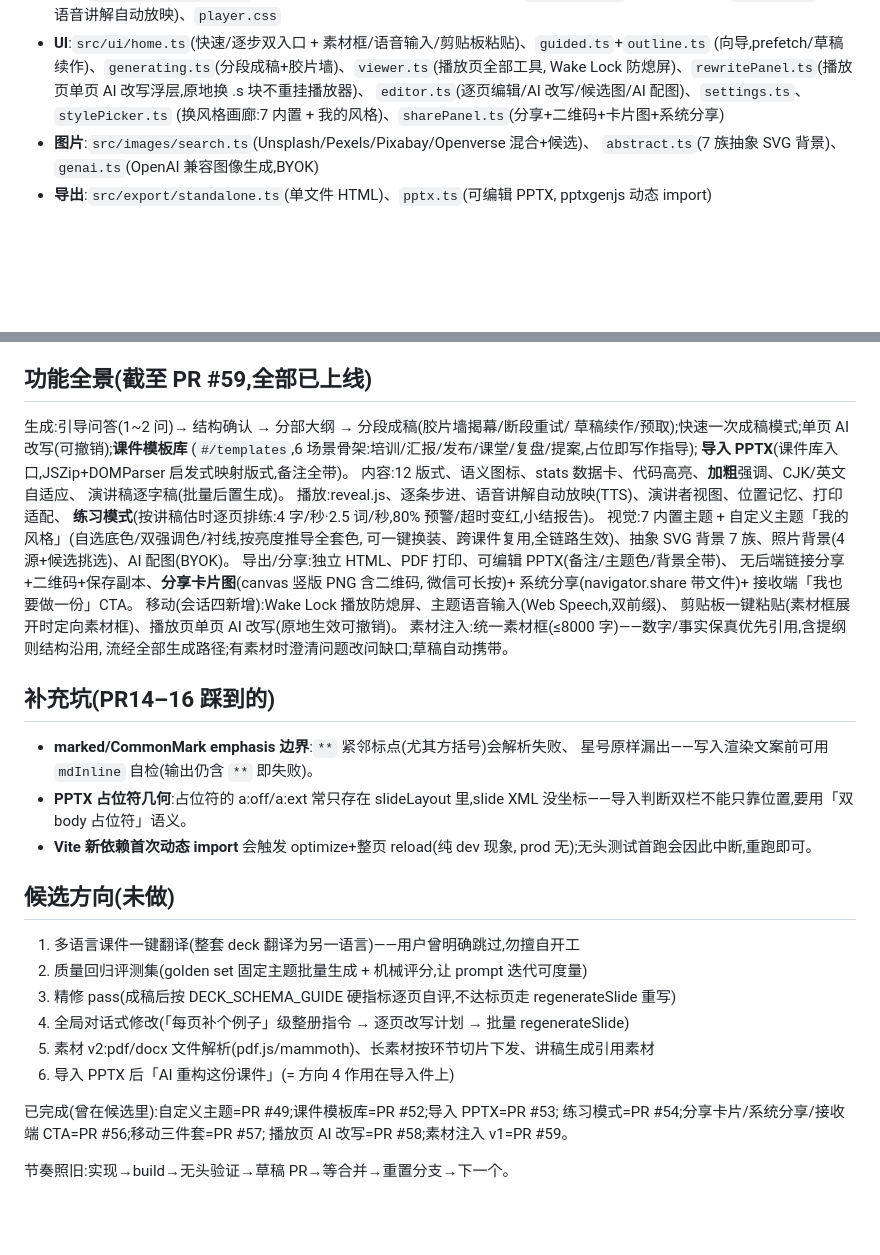
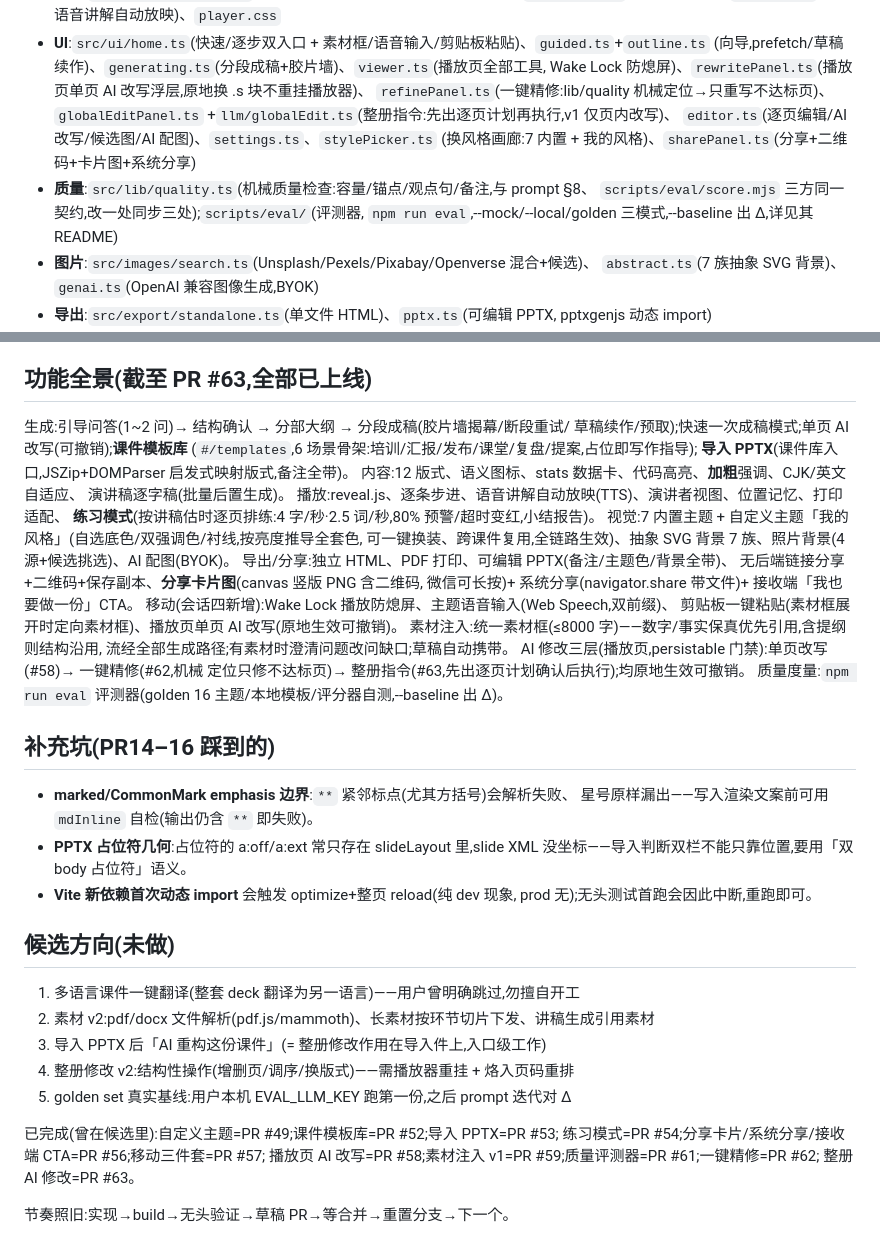
Before and after one commit to clarkyu/ppt2html-v3, a Markdown page: CLAUDE.md, 2 parts joined by grey strips. Rendered like a GitHub page; blank space fills up the shorter version.

```diff
--- a/CLAUDE.md
+++ b/CLAUDE.md
@@ -73,8 +73,13 @@ chromium.launch({ executablePath: '/opt/pw-browsers/chromium-1194/chrome-linux/c
 - **UI**:`src/ui/home.ts`(快速/逐步双入口 + 素材框/语音输入/剪贴板粘贴)、`guided.ts`+`outline.ts`
   (向导,prefetch/草稿续作)、`generating.ts`(分段成稿+胶片墙)、`viewer.ts`(播放页全部工具,
   Wake Lock 防熄屏)、`rewritePanel.ts`(播放页单页 AI 改写浮层,原地换 .s 块不重挂播放器)、
+  `refinePanel.ts`(一键精修:lib/quality 机械定位→只重写不达标页)、`globalEditPanel.ts`
+  +`llm/globalEdit.ts`(整册指令:先出逐页计划再执行,v1 仅页内改写)、
   `editor.ts`(逐页编辑/AI 改写/候选图/AI 配图)、`settings.ts`、`stylePicker.ts`
   (换风格画廊:7 内置 + 我的风格)、`sharePanel.ts`(分享+二维码+卡片图+系统分享)
+- **质量**:`src/lib/quality.ts`(机械质量检查:容量/锚点/观点句/备注,与 prompt §8、
+  `scripts/eval/score.mjs` 三方同一契约,改一处同步三处);`scripts/eval/`(评测器,
+  `npm run eval`,--mock/--local/golden 三模式,--baseline 出 Δ,详见其 README)
 - **图片**:`src/images/search.ts`(Unsplash/Pexels/Pixabay/Openverse 混合+候选)、
   `abstract.ts`(7 族抽象 SVG 背景)、`genai.ts`(OpenAI 兼容图像生成,BYOK)
 - **导出**:`src/export/standalone.ts`(单文件 HTML)、`pptx.ts`(可编辑 PPTX,
@@ -115,7 +120,7 @@ chromium.launch({ executablePath: '/opt/pw-browsers/chromium-1194/chrome-linux/c
 - **hash-fragment 分享链接无法做 OG 富预览**(内容不经服务器)——分享卡片图就是
   预览的替代方案,别再尝试动态 OG。
 
-## 功能全景(截至 PR #59,全部已上线)
+## 功能全景(截至 PR #63,全部已上线)
 
 生成:引导问答(1~2 问)→ 结构确认 → 分部大纲 → 分段成稿(胶片墙揭幕/断段重试/
 草稿续作/预取);快速一次成稿模式;单页 AI 改写(可撤销);**课件模板库**
@@ -134,6 +139,9 @@ chromium.launch({ executablePath: '/opt/pw-browsers/chromium-1194/chrome-linux/c
 剪贴板一键粘贴(素材框展开时定向素材框)、播放页单页 AI 改写(原地生效可撤销)。
 素材注入:统一素材框(≤8000 字)——数字/事实保真优先引用,含提纲则结构沿用,
 流经全部生成路径;有素材时澄清问题改问缺口;草稿自动携带。
+AI 修改三层(播放页,persistable 门禁):单页改写(#58)→ 一键精修(#62,机械
+定位只修不达标页)→ 整册指令(#63,先出逐页计划确认后执行);均原地生效可撤销。
+质量度量:`npm run eval` 评测器(golden 16 主题/本地模板/评分器自测,--baseline 出 Δ)。
 
 ## 补充坑(PR14–16 踩到的)
 
@@ -147,14 +155,14 @@ chromium.launch({ executablePath: '/opt/pw-browsers/chromium-1194/chrome-linux/c
 ## 候选方向(未做)
 
 1. 多语言课件一键翻译(整套 deck 翻译为另一语言)——用户曾明确跳过,勿擅自开工
-2. 质量回归评测集(golden set 固定主题批量生成 + 机械评分,让 prompt 迭代可度量)
-3. 精修 pass(成稿后按 DECK_SCHEMA_GUIDE 硬指标逐页自评,不达标页走 regenerateSlide 重写)
-4. 全局对话式修改(「每页补个例子」级整册指令 → 逐页改写计划 → 批量 regenerateSlide)
-5. 素材 v2:pdf/docx 文件解析(pdf.js/mammoth)、长素材按环节切片下发、讲稿生成引用素材
-6. 导入 PPTX 后「AI 重构这份课件」(= 方向 4 作用在导入件上)
+2. 素材 v2:pdf/docx 文件解析(pdf.js/mammoth)、长素材按环节切片下发、讲稿生成引用素材
+3. 导入 PPTX 后「AI 重构这份课件」(= 整册修改作用在导入件上,入口级工作)
+4. 整册修改 v2:结构性操作(增删页/调序/换版式)——需播放器重挂 + 烙入页码重排
+5. golden set 真实基线:用户本机 EVAL_LLM_KEY 跑第一份,之后 prompt 迭代对 Δ
 
 已完成(曾在候选里):自定义主题=PR #49;课件模板库=PR #52;导入 PPTX=PR #53;
 练习模式=PR #54;分享卡片/系统分享/接收端 CTA=PR #56;移动三件套=PR #57;
-播放页 AI 改写=PR #58;素材注入 v1=PR #59。
+播放页 AI 改写=PR #58;素材注入 v1=PR #59;质量评测器=PR #61;一键精修=PR #62;
+整册 AI 修改=PR #63。
 
 节奏照旧:实现→build→无头验证→草稿 PR→等合并→重置分支→下一个。
```
Also changed, not shown: docs/DEVLOG.md (+22 -0 lines).
